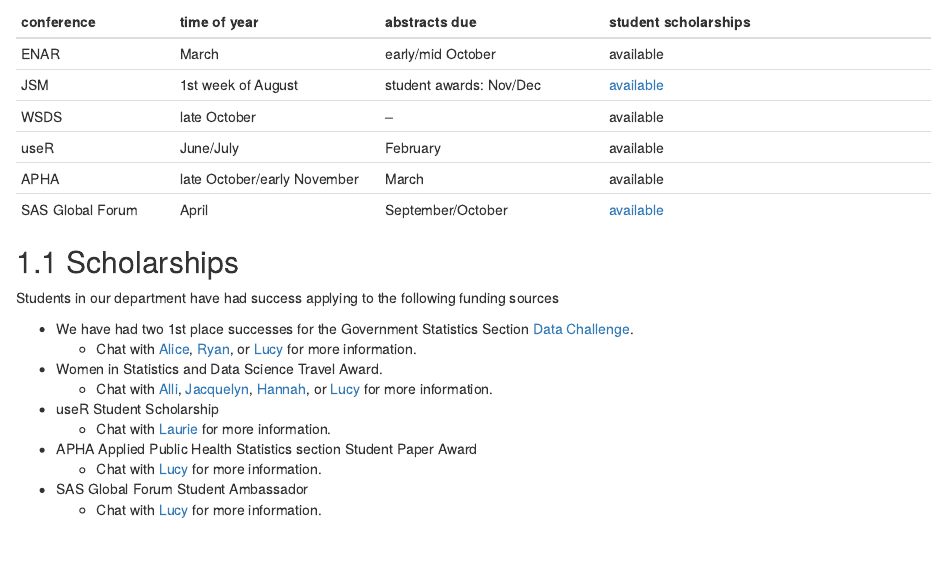
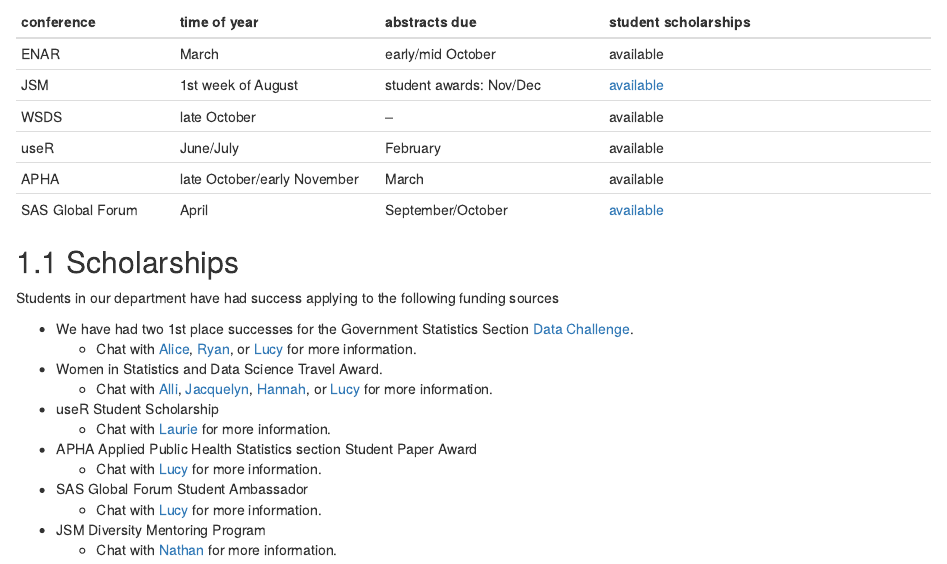
Before and after one commit to vandybgsa/handbook, an R Markdown document (04-conferences.Rmd): the page in a window 1100 px wide, from 90 px down. Rendered offline with R 4.5, knitr and Pandoc, with nearby package versions; drawn as R Markdown's standard HTML page in place of the format the file asks for.

Commit message:
add JSM diversity mentoring program

```diff
--- a/04-conferences.Rmd
+++ b/04-conferences.Rmd
@@ -24,3 +24,5 @@
     * Chat with [Lucy](http://www.vanderbilt.edu/biostatistics/graduate/students/lucy-dagostino-mcgowan/) for more information.
 * SAS Global Forum Student Ambassador
     * Chat with [Lucy](http://www.vanderbilt.edu/biostatistics/graduate/students/lucy-dagostino-mcgowan/) for more information.
+* JSM Diversity Mentoring Program
+    * Chat with [Nathan](http://www.vanderbilt.edu/biostatistics/graduate/students/nathan-james/) for more information.
```
